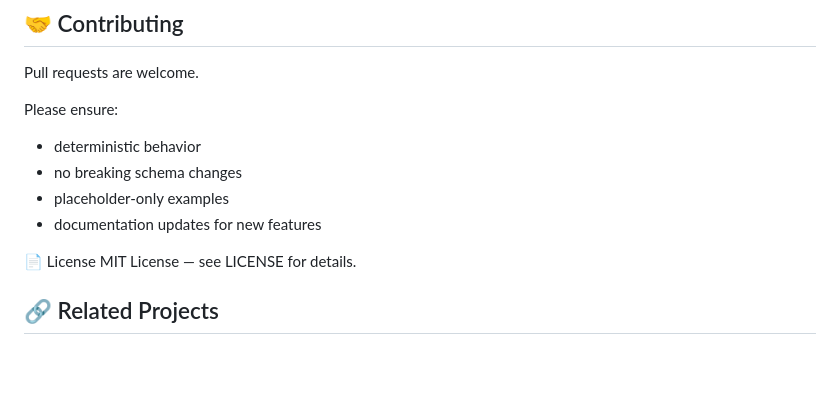
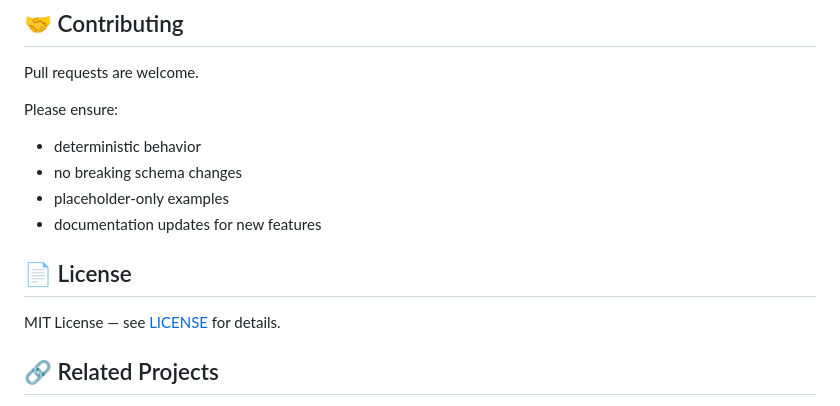
Before and after one commit to Linktech-Engineering-LLC/RunUpdates, a Markdown page: README.md, the part around the change. GitHub-like rendering; blank space fills up the shorter version.

Commit message:
Corrected README

```diff
--- a/README.md
+++ b/README.md
@@ -443,8 +443,8 @@ Please ensure:
 * placeholder‑only examples
 * documentation updates for new features
 
-📄 License
-MIT License — see LICENSE for details.
+## 📄 License
+MIT License — see [LICENSE](LICENSE) for details.
 
 ## 🔗 Related Projects
 
```
